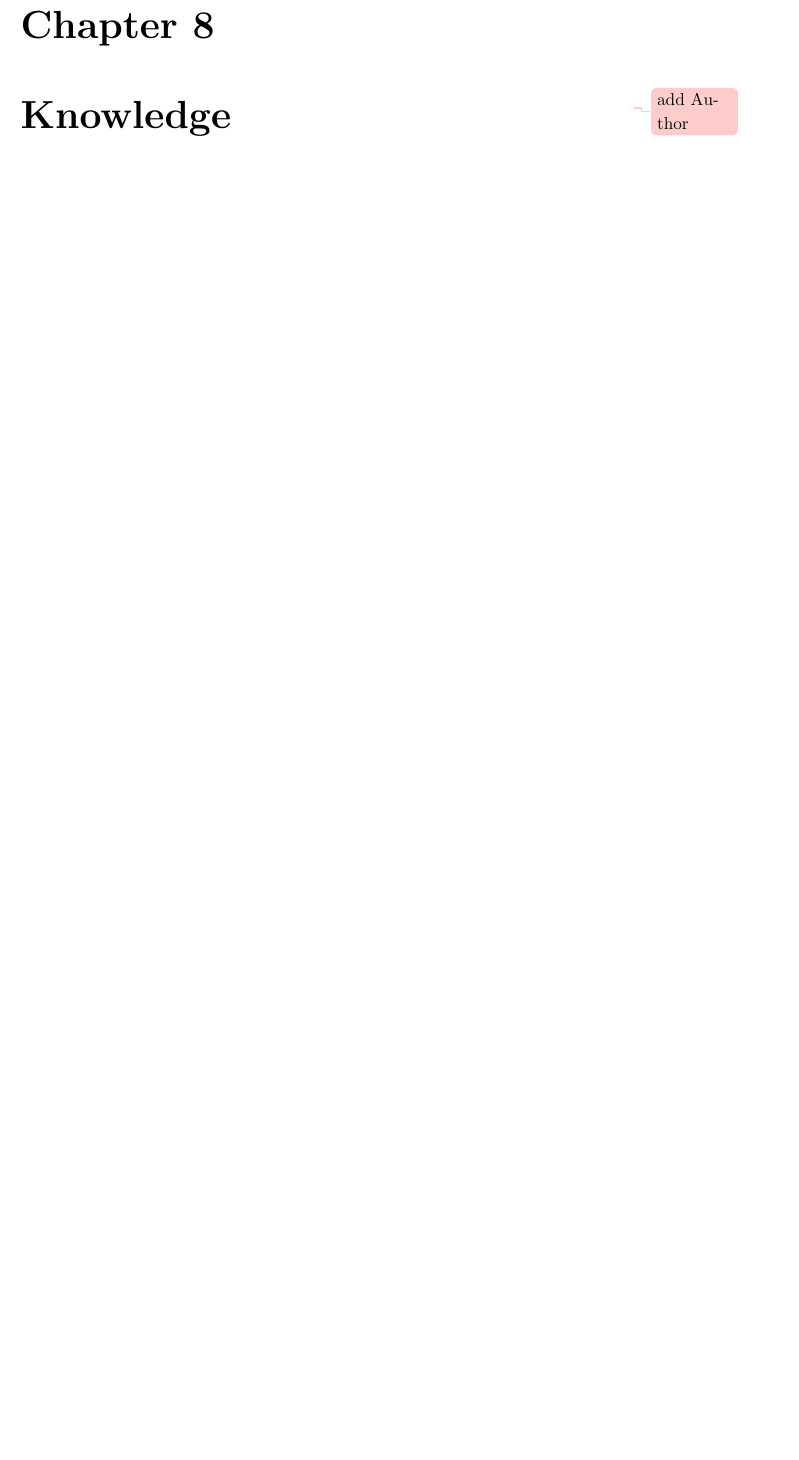
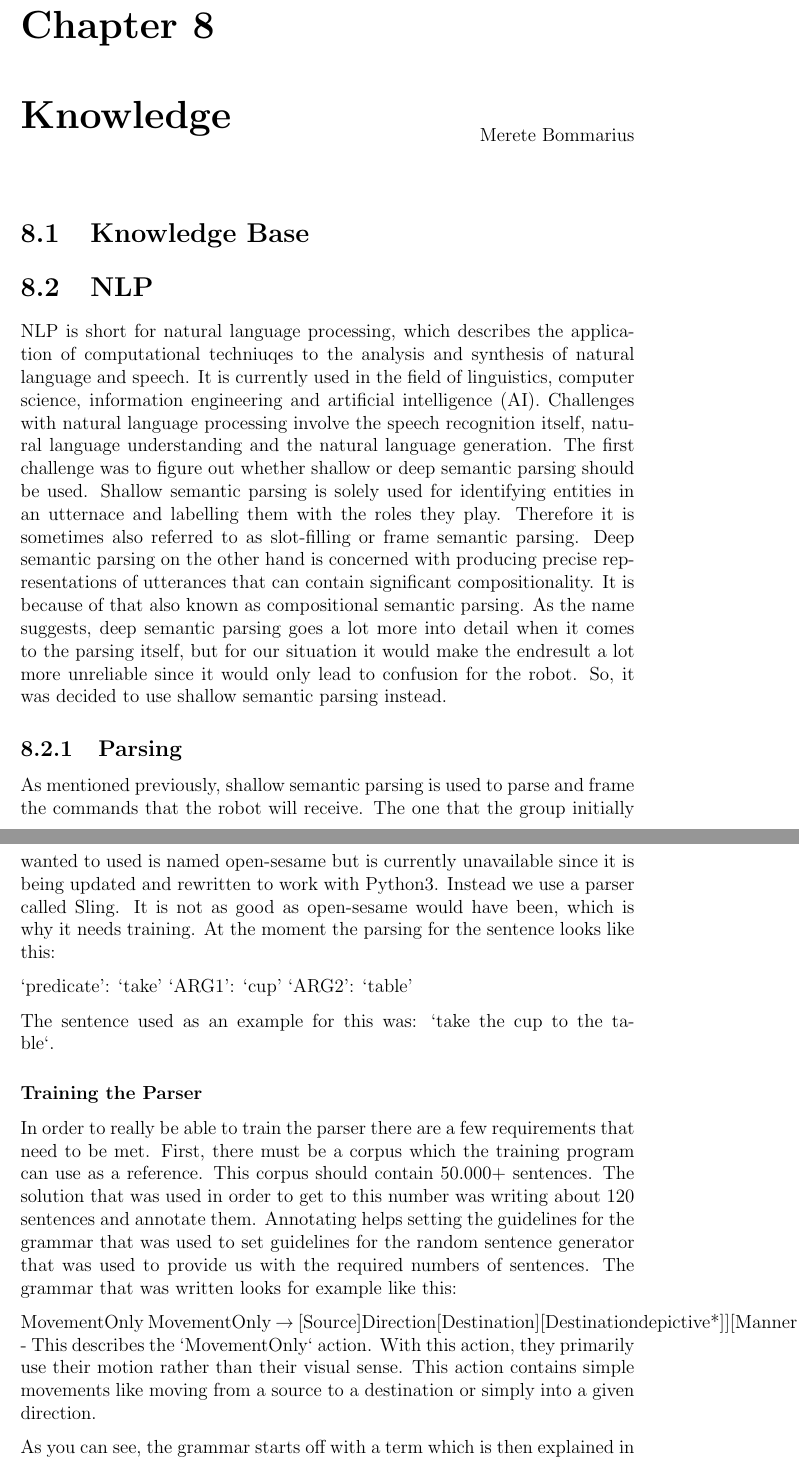
Before and after one commit to SUTURO/suturo_resources, a LaTeX thesis (doku_milestone_1/main.tex, which reads doku_milestone_1/subdocuments/07_knowledge.tex): part of page 16 of 23 before the commit and two parts of pages 16 and 17 of 24 after it, the two joined at a grey line, cut so that both start at the same text, the shorter picture padded with empty space. Compiled offline with pdfLaTeX.

Commit message:
Update 07_knowledge.tex

```diff
--- a/doku_milestone_1/subdocuments/07_knowledge.tex
+++ b/doku_milestone_1/subdocuments/07_knowledge.tex
@@ -2,6 +2,31 @@
 \begin{document}
 
 	\chapter{Knowledge}
-		\chapterauthor{\todo{add Author}}
+		\chapterauthor{Merete Bommarius}}
 
+	\section{Knowledge Base}
+
+	\section{NLP}
+	NLP is short for natural language processing, which describes the application of computational techniuqes to the analysis and synthesis of natural language and speech. It is currently used in the field of linguistics, computer science, information engineering and artificial intelligence (AI). Challenges with natural language processing involve the speech recognition itself, natural language understanding and the natural language generation.
+The first challenge was to figure out whether shallow or deep semantic parsing should be used. Shallow semantic parsing is solely used for identifying entities in an utternace and labelling them with the roles they play. Therefore it is sometimes also referred to as slot-filling or frame semantic parsing. Deep semantic parsing on the other hand is concerned with producing precise representations of utterances that can contain significant compositionality. It is because of that also known as compositional semantic parsing.
+As the name suggests, deep semantic parsing goes a lot more into detail when it comes to the parsing itself, but for our situation it would make the endresult a lot more unreliable since it would only lead to confusion for the robot. So, it was decided to use shallow semantic parsing instead.
+
+\subsection{Parsing}
+As mentioned previously, shallow semantic parsing is used to parse and frame the commands that the robot will receive. The one that the group initially wanted to used is named open-sesame but is currently unavailable since it is being updated and rewritten to work with Python3. Instead we use a parser called Sling. It is not as good as open-sesame would have been, which is why it needs training.
+At the moment the parsing for the sentence looks like this:
+
+{‘predicate’: ‘take’} {‘ARG1’: ‘cup’} {‘ARG2’: ‘table’}
+
+The sentence used as an example for this was: ‘take the cup to the table‘.
+
+\subsubsection{Training the Parser}
+In order to really be able to train the parser there are a few requirements that need to be met. First, there must be a corpus which the training program can use as a reference. This corpus should contain 50.000+ sentences. The solution that was used in order to get to this number was writing about 120 sentences and annotate them. Annotating helps setting the guidelines for the grammar that was used to set guidelines for the random sentence generator that was used to provide us with the required numbers of sentences.
+The grammar that was written looks for example like this:
+
+MovementOnly
+MovementOnly → [Source]Direction[Destination][Destinationdepictive*]][Manner*]
+- This describes the ‘MovementOnly‘ action. With this action, they primarily use their motion rather than their visual sense. This action contains simple movements like moving from a source to a destination or simply into a given direction.
+
+As you can see, the grammar starts off with a term which is then explained in further detail. It also provides a structure that is to be used for the sentence, which is later being randomly generated.
+The training of the parser itself is still ongoing since it takes multiple days or even weeks, depending on how thorough you want the result to be.
 \end{document}
```
